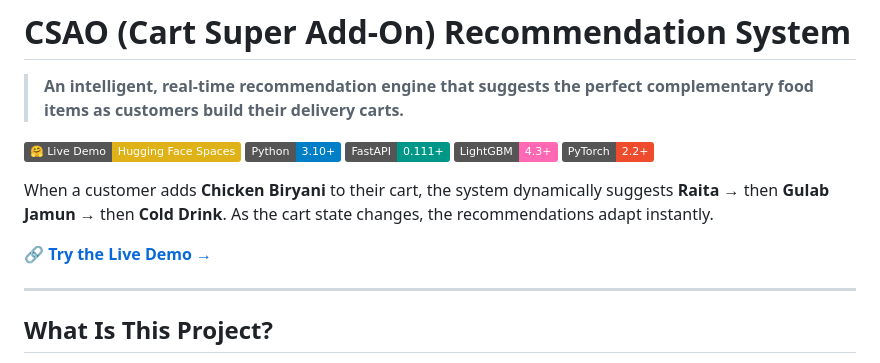
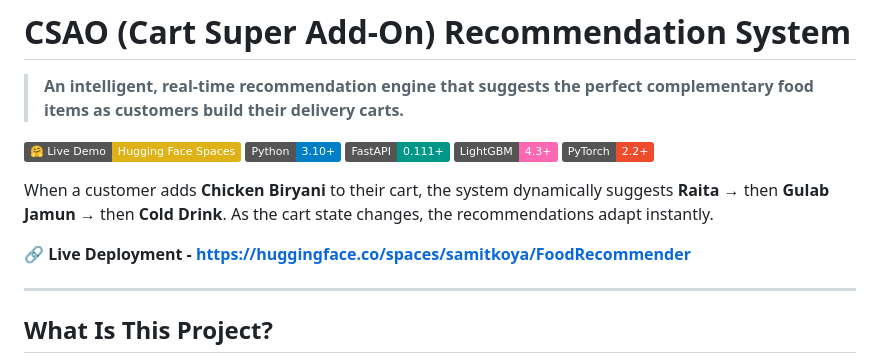
Before and after one commit to samitkoya/FoodRecommender, a Markdown page: README.md, the part around the change. Drawn GitHub-style; badges without logos.

Commit message:
Revise live demo link in README
Updated the live demo link format in the README.

```diff
--- a/README.md
+++ b/README.md
@@ -18,7 +18,7 @@ pinned: false
 
 When a customer adds **Chicken Biryani** to their cart, the system dynamically suggests **Raita** → then **Gulab Jamun** → then **Cold Drink**. As the cart state changes, the recommendations adapt instantly.
 
-🔗 **[Try the Live Demo →](https://huggingface.co/spaces/samitkoya/FoodRecommender)**
+🔗 **Live Deployment - https://huggingface.co/spaces/samitkoya/FoodRecommender**
 
 ---
 
```
